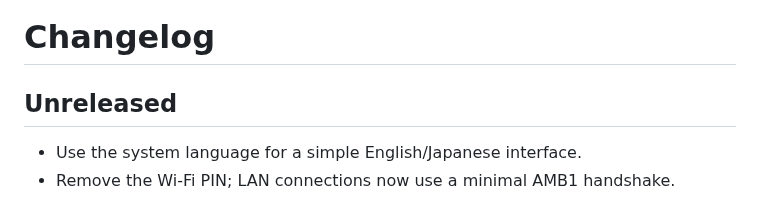
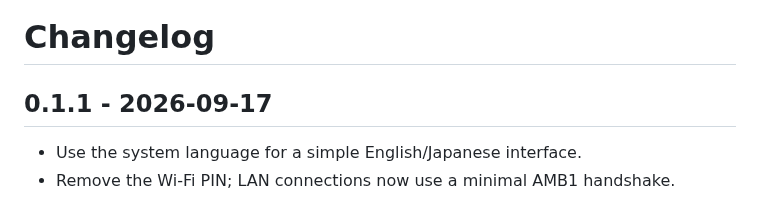
Before and after one commit to nekomario28/mobile-webcam-bridge, a Markdown page: CHANGELOG.md, the part around the change. Rendered like a GitHub page.

```diff
--- a/CHANGELOG.md
+++ b/CHANGELOG.md
@@ -1,6 +1,6 @@
 # Changelog
 
-## Unreleased
+## 0.1.1 - 2026-09-17
 
 - Use the system language for a simple English/Japanese interface.
 - Remove the Wi-Fi PIN; LAN connections now use a minimal AMB1 handshake.
```
Also changed, not shown: README.md (+56 -14 lines), docs/screenshots/mobile-webcam-linux-gui-en.png (renamed from docs/screenshots/mobile-webcam-linux-gui.png), 1 other file.
